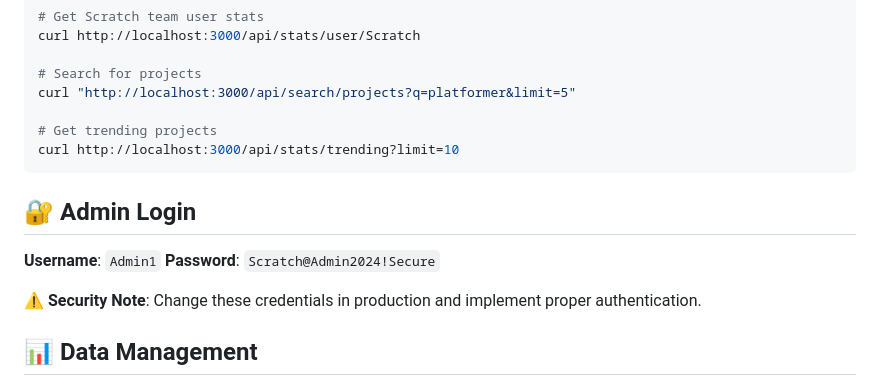
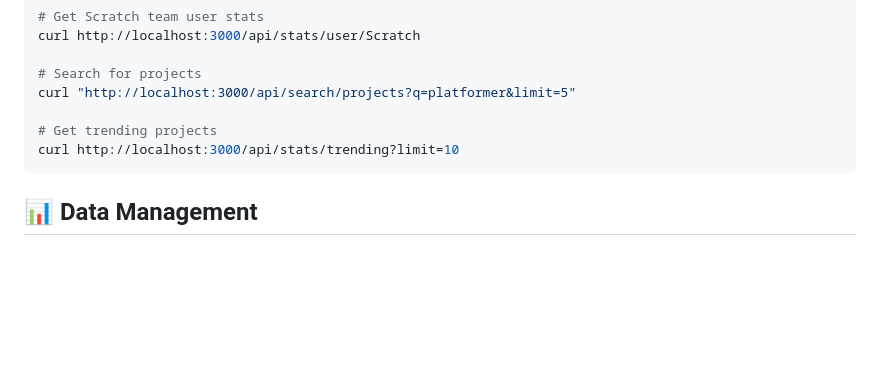
Before and after one commit to Scratch-Stats/scratch-stats.github.io, a Markdown page: README.md, the part around the change. Rendered like a GitHub page; blank space fills up the shorter version.

Commit message:
Remove admin login section from README
Removed admin login credentials and security note from README.

````diff
--- a/README.md
+++ b/README.md
@@ -121,13 +121,6 @@ curl "http://localhost:3000/api/search/projects?q=platformer&limit=5"
 curl http://localhost:3000/api/stats/trending?limit=10
 ```
 
-## 🔐 Admin Login
-
-**Username**: `Admin1`
-**Password**: `Scratch@Admin2024!Secure`
-
-⚠️ **Security Note**: Change these credentials in production and implement proper authentication.
-
 ## 📊 Data Management
 
 - Featured content is stored in browser `localStorage`
````
